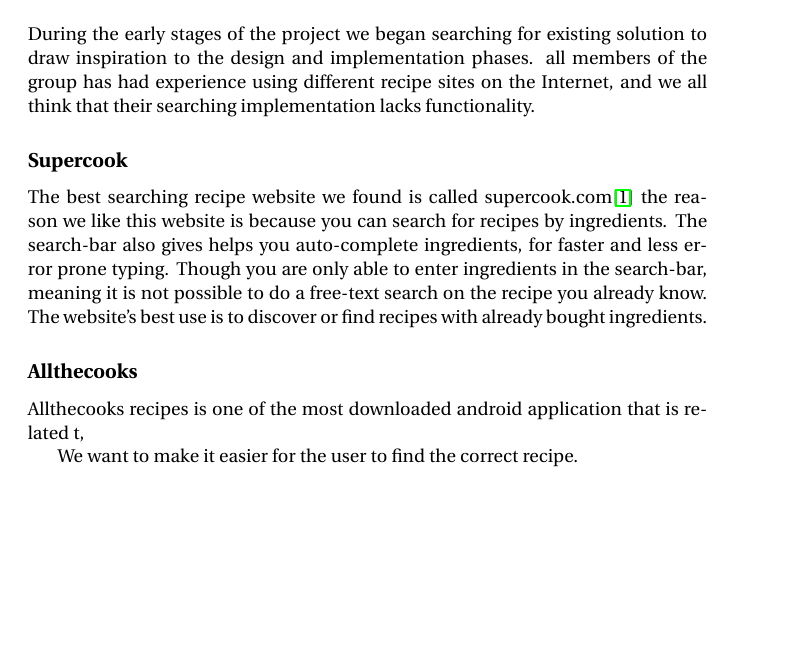
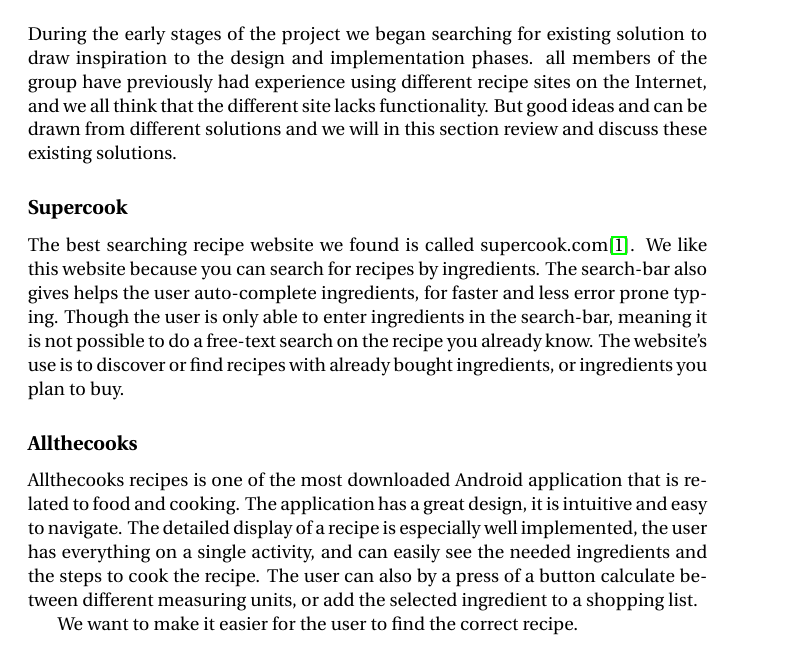
Before and after one commit to figa12/food-report, a LaTeX thesis (master.tex, which reads tex/existing_solutions.tex): part of page 15 of 25, cut so that both start at the same text, the shorter picture padded with empty space. Compiled offline with pdfLaTeX.

Commit message:
written a better introduction to the section, though still missing the introduction for the chapter. I have also written an explaination about Allthecooks recipes application

```diff
--- a/tex/existing_solutions.tex
+++ b/tex/existing_solutions.tex
@@ -1,11 +1,11 @@
 \section{Solutions}
-During the early stages of the project we began searching for existing solution to draw inspiration to the design and implementation phases. all members of the group has had experience using different recipe sites on the Internet, and we all think that their searching implementation lacks functionality.
+During the early stages of the project we began searching for existing solution to draw inspiration to the design and implementation phases. all members of the group have previously had experience using different recipe sites on the Internet, and we all think that the different site lacks functionality. But good ideas and can be drawn from different solutions and we will in this section review and discuss these existing solutions.
 
 \subsection*{Supercook}
-The best searching recipe website we found is called supercook.com\cite{supercook} the reason we like this website is because you can search for recipes by ingredients. The search-bar also gives helps you auto-complete ingredients, for faster and less error prone typing. Though you are only able to enter ingredients in the search-bar, meaning it is not possible to do a free-text search on the recipe you already know. The website's best use is to discover or find recipes with already bought ingredients.
+The best searching recipe website we found is called supercook.com\cite{supercook}. We like this website because you can search for recipes by ingredients. The search-bar also gives helps the user auto-complete ingredients, for faster and less error prone typing. Though the user is only able to enter ingredients in the search-bar, meaning it is not possible to do a free-text search on the recipe you already know. The website's use is to discover or find recipes with already bought ingredients, or ingredients you plan to buy.
 
 \subsection*{Allthecooks}
-Allthecooks recipes is one of the most downloaded android application that is related t,
+Allthecooks recipes is one of the most downloaded\todo{cite this from the app store-website} Android application that is related to food and cooking. The application has a great design, it is intuitive and easy to navigate. The detailed display of a recipe is especially well implemented, the user has everything on a single activity, and can easily see the needed ingredients and the steps to cook the recipe. The user can also by a press of a button calculate between different measuring units, or add the selected ingredient to a shopping list.
 
 
 We want to make it easier for the user to find the correct recipe.
```
